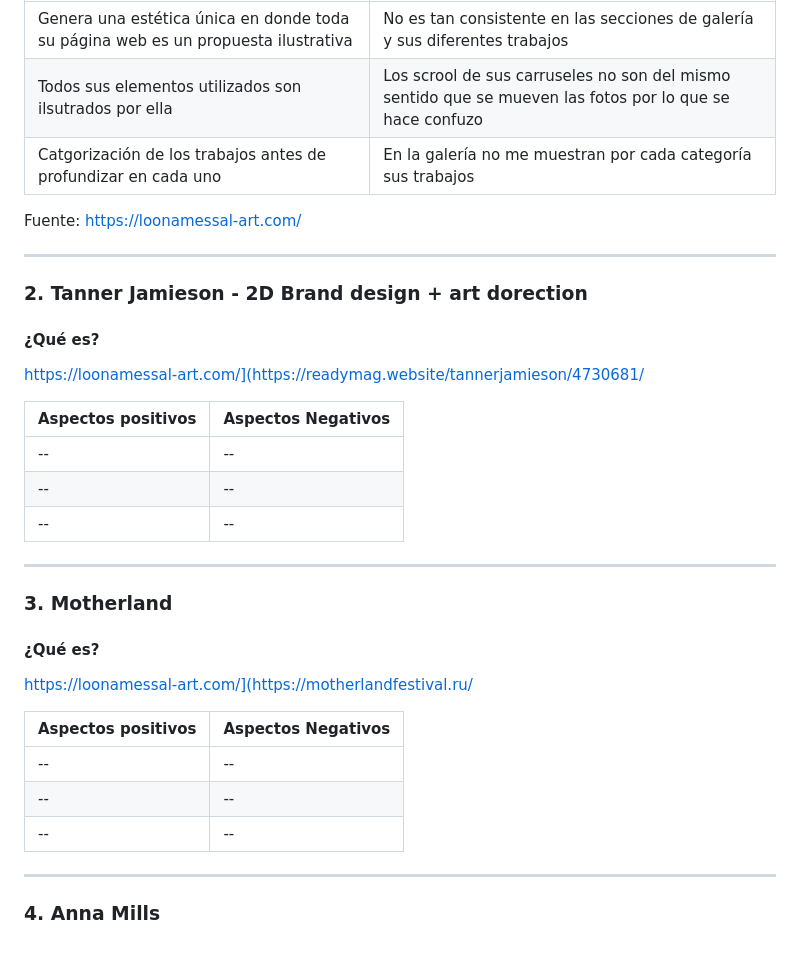
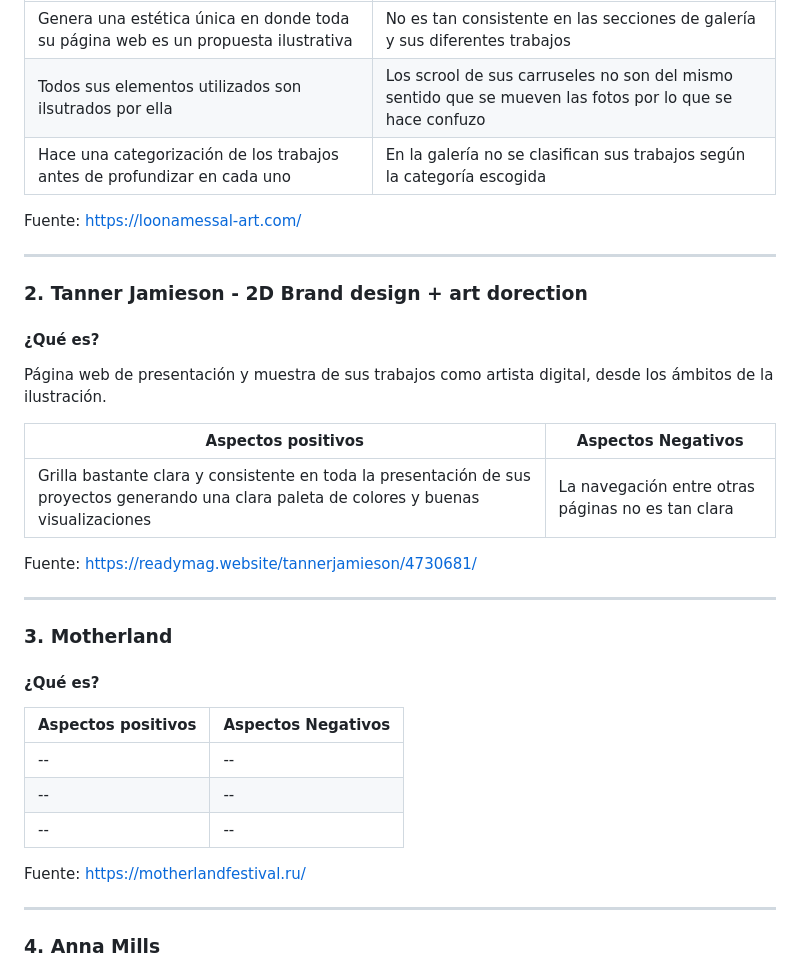
Before and after one commit to catita-b/final_web, a Markdown page: README.md, the part around the change. Rendered like a GitHub page.

```diff
--- a/README.md
+++ b/README.md
@@ -64,31 +64,33 @@ Página web de presentación y muestra de sus trabajos como artista digital, des
 | ------------- |-------------|
 | Genera una estética única en donde toda su página web es un propuesta ilustrativa | No es tan consistente en las secciones de galería y sus diferentes trabajos |
 | Todos sus elementos utilizados son ilsutrados por ella | Los scrool de sus carruseles no son del mismo sentido que se mueven las fotos por lo que se hace confuzo |
-| Catgorización de los trabajos antes de profundizar en cada uno | En la galería no me muestran por cada categoría sus trabajos |
+| Hace una categorización de los trabajos antes de profundizar en cada uno | En la galería no se clasifican sus trabajos según la categoría escogida |
 
 Fuente: https://loonamessal-art.com/
 ___
 
 ### 2. Tanner Jamieson - 2D Brand design + art dorection
 #### ¿Qué es?
-https://loonamessal-art.com/](https://readymag.website/tannerjamieson/4730681/
+Página web de presentación y muestra de sus trabajos como artista digital, desde los ámbitos de la ilustración.
+
+| Aspectos positivos| Aspectos Negativos|
+| ------------- |-------------|
+| Grilla bastante clara y consistente en toda la presentación de sus proyectos generando una clara paleta de colores y buenas visualizaciones| La navegación entre otras páginas no es tan clara |
+
+Fuente: https://readymag.website/tannerjamieson/4730681/
+___
+
+### 3. Motherland
+#### ¿Qué es?
+
 
 | Aspectos positivos| Aspectos Negativos|
 | ------------- |-------------|
 | -- | -- |
 | -- | -- |
 | -- | -- |
-___
 
-### 3. Motherland
-#### ¿Qué es?
-https://loonamessal-art.com/](https://motherlandfestival.ru/
-
-| Aspectos positivos| Aspectos Negativos|
-| ------------- |-------------|
-| -- | -- |
-| -- | -- |
-| -- | -- |
+Fuente: https://motherlandfestival.ru/
 ___
 
 ### 4. Anna Mills
```
